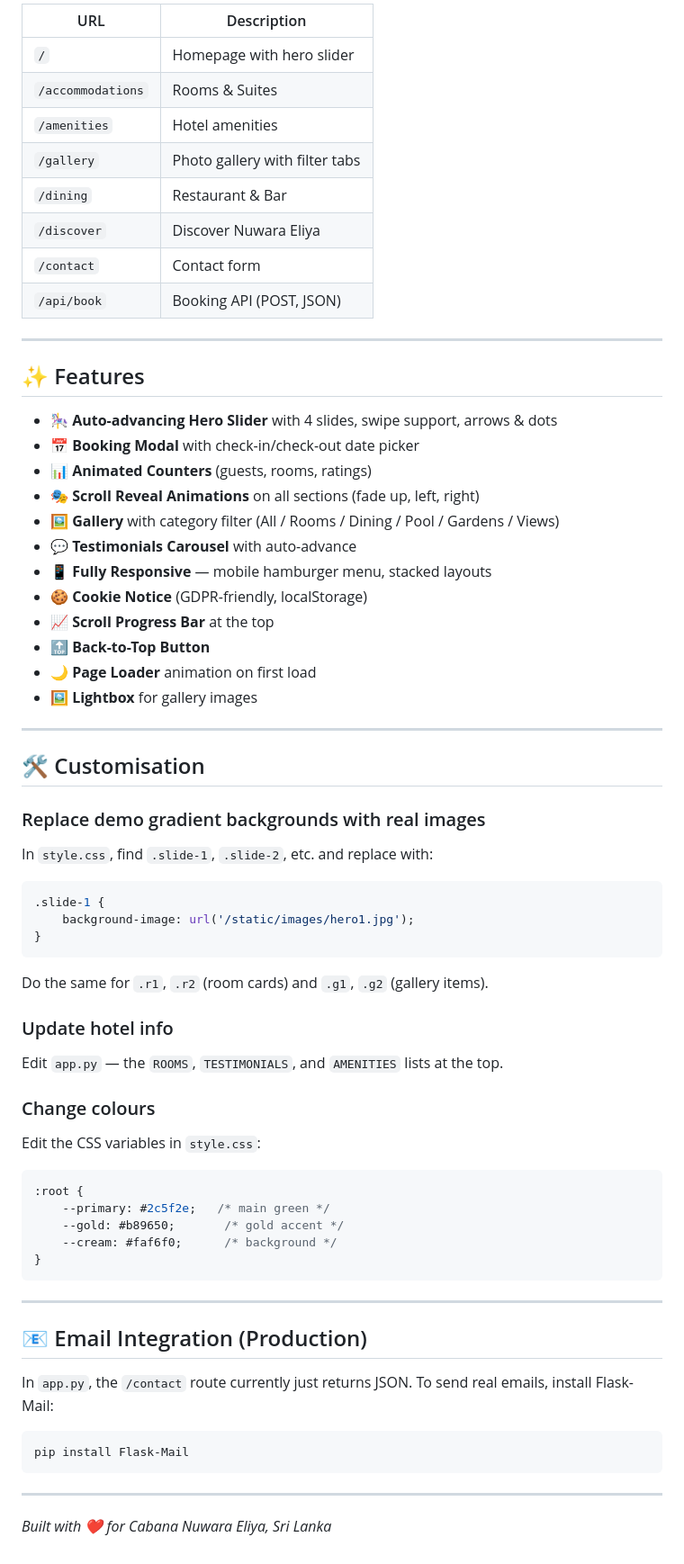
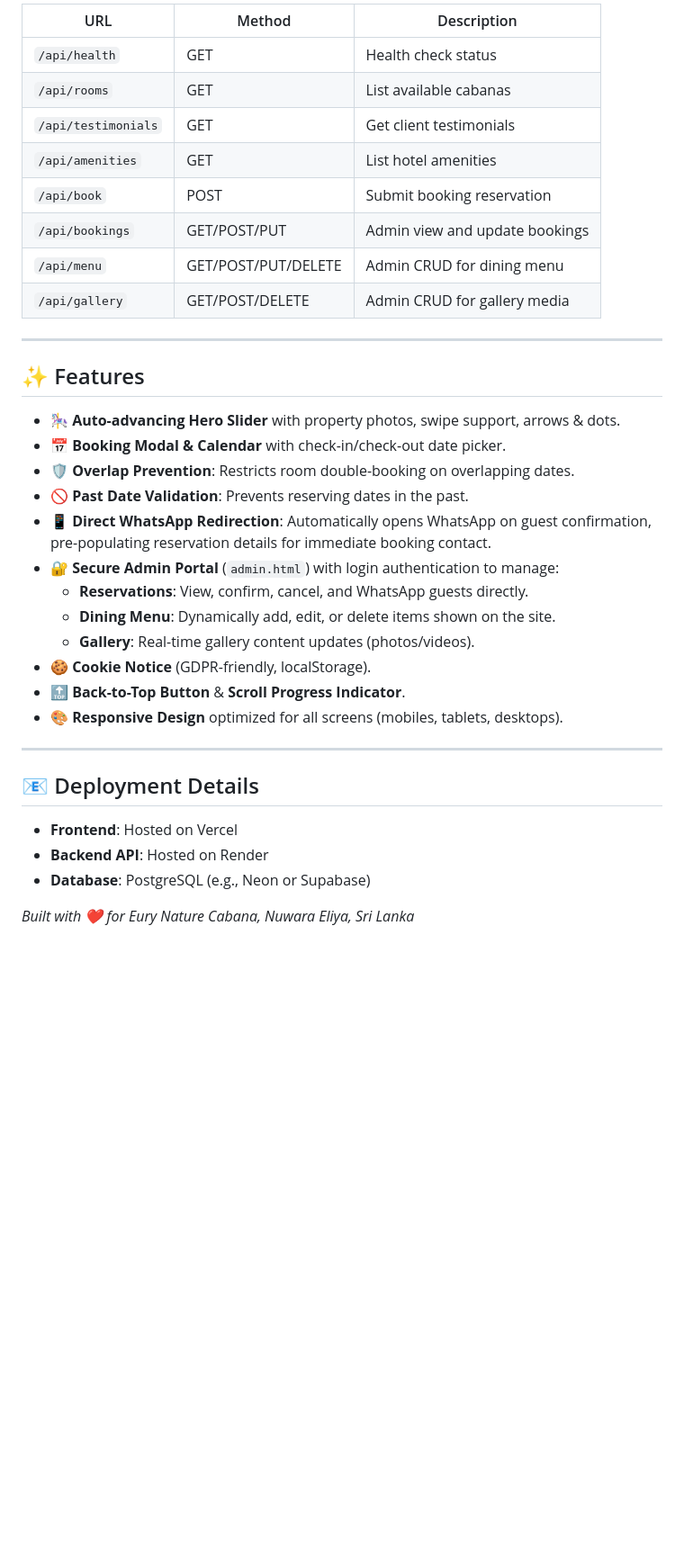
Before and after one commit to SUSITHMALAN/Cabana-Nuwara-Eliya, a Markdown page: README.md, the part around one of its changes. Shown at 90% size. Rendered like a GitHub page; blank space fills up the shorter version.

````diff
--- a/README.md
+++ b/README.md
@@ -71,68 +74,38 @@ http://localhost:5000
 
-| URL              | Description                        |
-|------------------|------------------------------------|
-| `/`              | Homepage with hero slider          |
-| `/accommodations`| Rooms & Suites                     |
-| `/amenities`     | Hotel amenities                    |
-| `/gallery`       | Photo gallery with filter tabs     |
-| `/dining`        | Restaurant & Bar                   |
-| `/discover`      | Discover Nuwara Eliya              |
-| `/contact`       | Contact form                       |
-| `/api/book`      | Booking API (POST, JSON)           |
+| URL | Method | Description |
+|---|---|---|
+| `/api/health` | GET | Health check status |
+| `/api/rooms` | GET | List available cabanas |
+| `/api/testimonials` | GET | Get client testimonials |
+| `/api/amenities` | GET | List hotel amenities |
+| `/api/book` | POST | Submit booking reservation |
+| `/api/bookings` | GET/POST/PUT | Admin view and update bookings |
+| `/api/menu` | GET/POST/PUT/DELETE | Admin CRUD for dining menu |
+| `/api/gallery` | GET/POST/DELETE | Admin CRUD for gallery media |
 
 ---
 
 ## ✨ Features
 
-- 🎠 **Auto-advancing Hero Slider** with 4 slides, swipe support, arrows & dots
-- 📅 **Booking Modal** with check-in/check-out date picker
-- 📊 **Animated Counters** (guests, rooms, ratings)
-- 🎭 **Scroll Reveal Animations** on all sections (fade up, left, right)
-- 🖼️ **Gallery** with category filter (All / Rooms / Dining / Pool / Gardens / Views)
-- 💬 **Testimonials Carousel** with auto-advance
-- 📱 **Fully Responsive** — mobile hamburger menu, stacked layouts
-- 🍪 **Cookie Notice** (GDPR-friendly, localStorage)
-- 📈 **Scroll Progress Bar** at the top
-- 🔝 **Back-to-Top Button**
-- 🌙 **Page Loader** animation on first load
-- 🖼️ **Lightbox** for gallery images
+- 🎠 **Auto-advancing Hero Slider** with property photos, swipe support, arrows & dots.
+- 📅 **Booking Modal & Calendar** with check-in/check-out date picker.
+- 🛡️ **Overlap Prevention**: Restricts room double-booking on overlapping dates.
+- 🚫 **Past Date Validation**: Prevents reserving dates in the past.
+- 📱 **Direct WhatsApp Redirection**: Automatically opens WhatsApp on guest confirmation, pre-populating reservation details for immediate booking contact.
+- 🔐 **Secure Admin Portal** (`admin.html`) with login authentication to manage:
+  - **Reservations**: View, confirm, cancel, and WhatsApp guests directly.
+  - **Dining Menu**: Dynamically add, edit, or delete items shown on the site.
+  - **Gallery**: Real-time gallery content updates (photos/videos).
+- 🍪 **Cookie Notice** (GDPR-friendly, localStorage).
+- 🔝 **Back-to-Top Button** & **Scroll Progress Indicator**.
+- 🎨 **Responsive Design** optimized for all screens (mobiles, tablets, desktops).
 
 ---
 
-## 🛠️ Customisation
+## 📧 Deployment Details
 
-### Replace demo gradient backgrounds with real images
-In `style.css`, find `.slide-1`, `.slide-2`, etc. and replace with:
-```css
-.slide-1 {
-    background-image: url('/static/images/hero1.jpg');
-}
-```
+- **Frontend**: Hosted on Vercel
+- **Backend API**: Hosted on Render
+- **Database**: PostgreSQL (e.g., Neon or Supabase)
 
-Do the same for `.r1`, `.r2` (room cards) and `.g1`, `.g2` (gallery items).
-
-### Update hotel info
-Edit `app.py` — the `ROOMS`, `TESTIMONIALS`, and `AMENITIES` lists at the top.
-
-### Change colours
-Edit the CSS variables in `style.css`:
-```css
-:root {
-    --primary: #2c5f2e;   /* main green */
-    --gold: #b89650;       /* gold accent */
-    --cream: #faf6f0;      /* background */
-}
-```
-
----
-
-## 📧 Email Integration (Production)
-In `app.py`, the `/contact` route currently just returns JSON.
-To send real emails, install Flask-Mail:
-```bash
-pip install Flask-Mail
-```
-
----
-
-*Built with ❤️ for Cabana Nuwara Eliya, Sri Lanka*
+*Built with ❤️ for Eury Nature Cabana, Nuwara Eliya, Sri Lanka*
````
Also changed, not shown: other parts of README.md (+42 -39 lines), client_documentation.md (added, +161 -0 lines).
